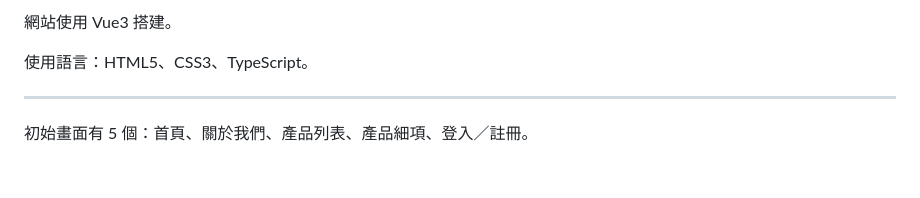
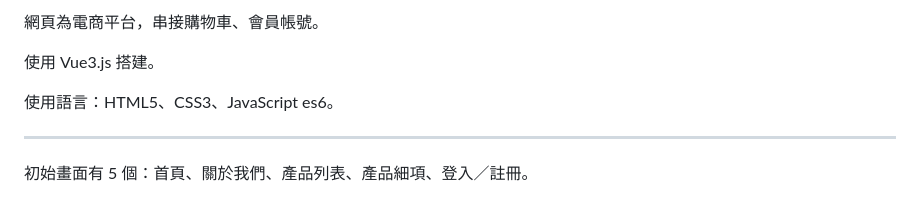
Before and after one commit to x60346/cakeList, a Markdown page: README.md, the part around the change. Rendered like a GitHub page; blank space fills up the shorter version.

```diff
--- a/README.md
+++ b/README.md
@@ -1,6 +1,8 @@
-網站使用 Vue3 搭建。
+網頁為電商平台，串接購物車、會員帳號。
 
-使用語言：HTML5、CSS3、TypeScript。
+使用 Vue3.js 搭建。
+
+使用語言：HTML5、CSS3、JavaScript es6。
 
 -----------------------------------
 
```
